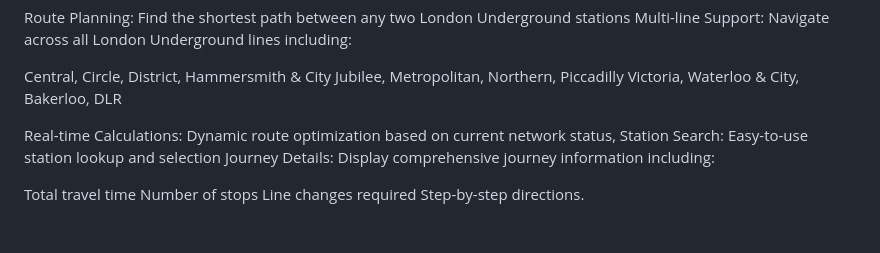
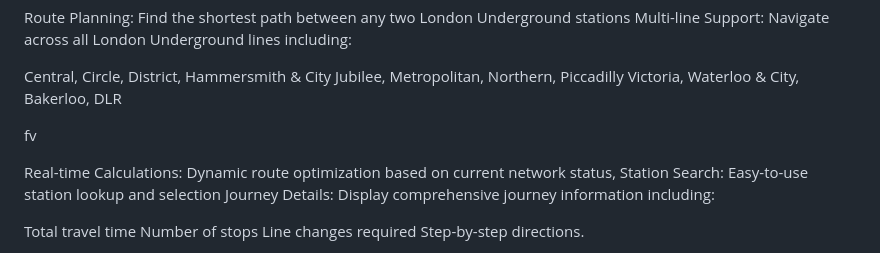
Before and after one commit to msw2005/London-Underground-Route-Planner, a Markdown page: README.md, the part around the change. Drawn GitHub-style; blank space fills up the shorter version.

```diff
--- a/README.md
+++ b/README.md
@@ -10,6 +10,8 @@ Central, Circle, District, Hammersmith & City
 Jubilee, Metropolitan, Northern, Piccadilly
 Victoria, Waterloo & City, Bakerloo, DLR
 
+
+fv
 
 
 Real-time Calculations: Dynamic route optimization based on current network status,
```
